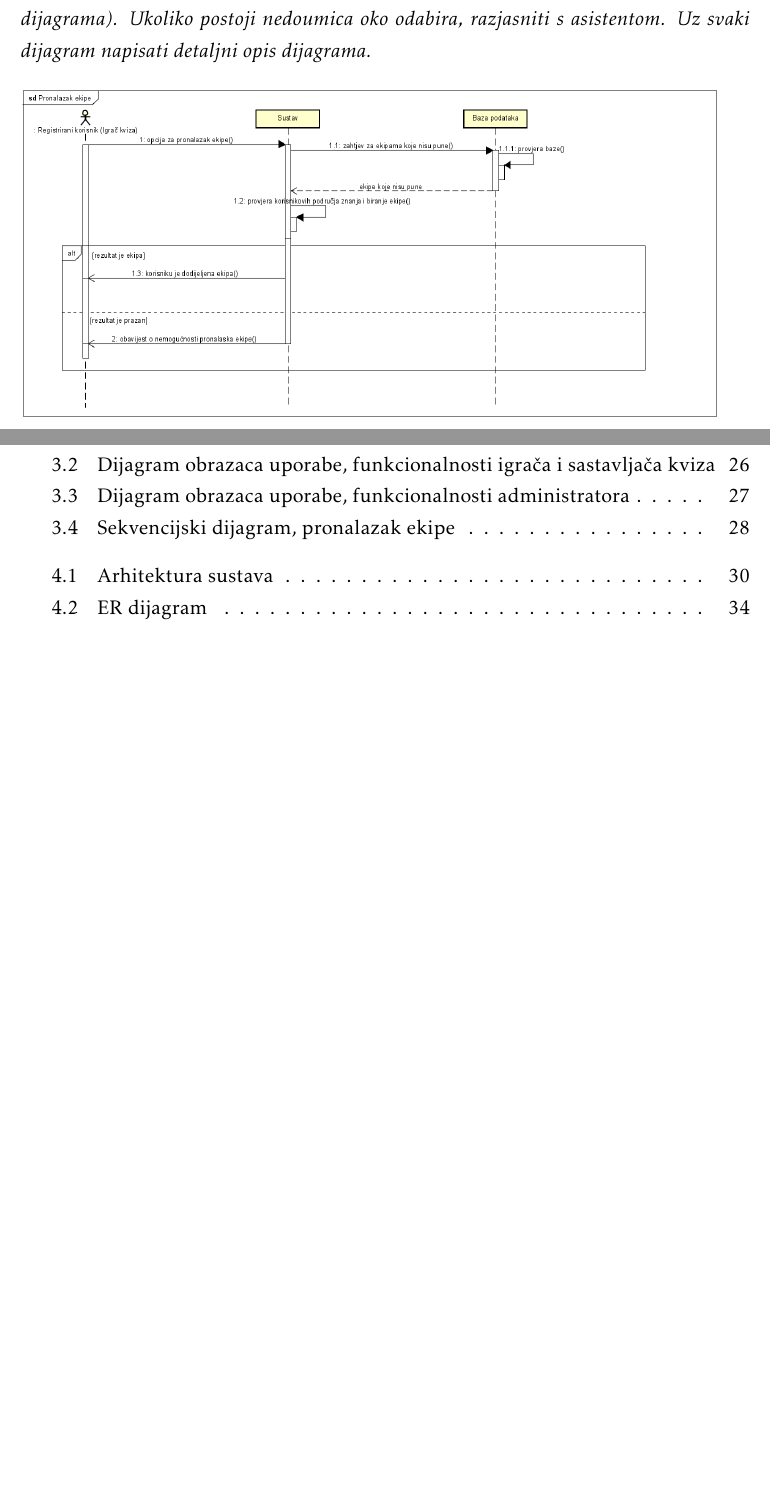
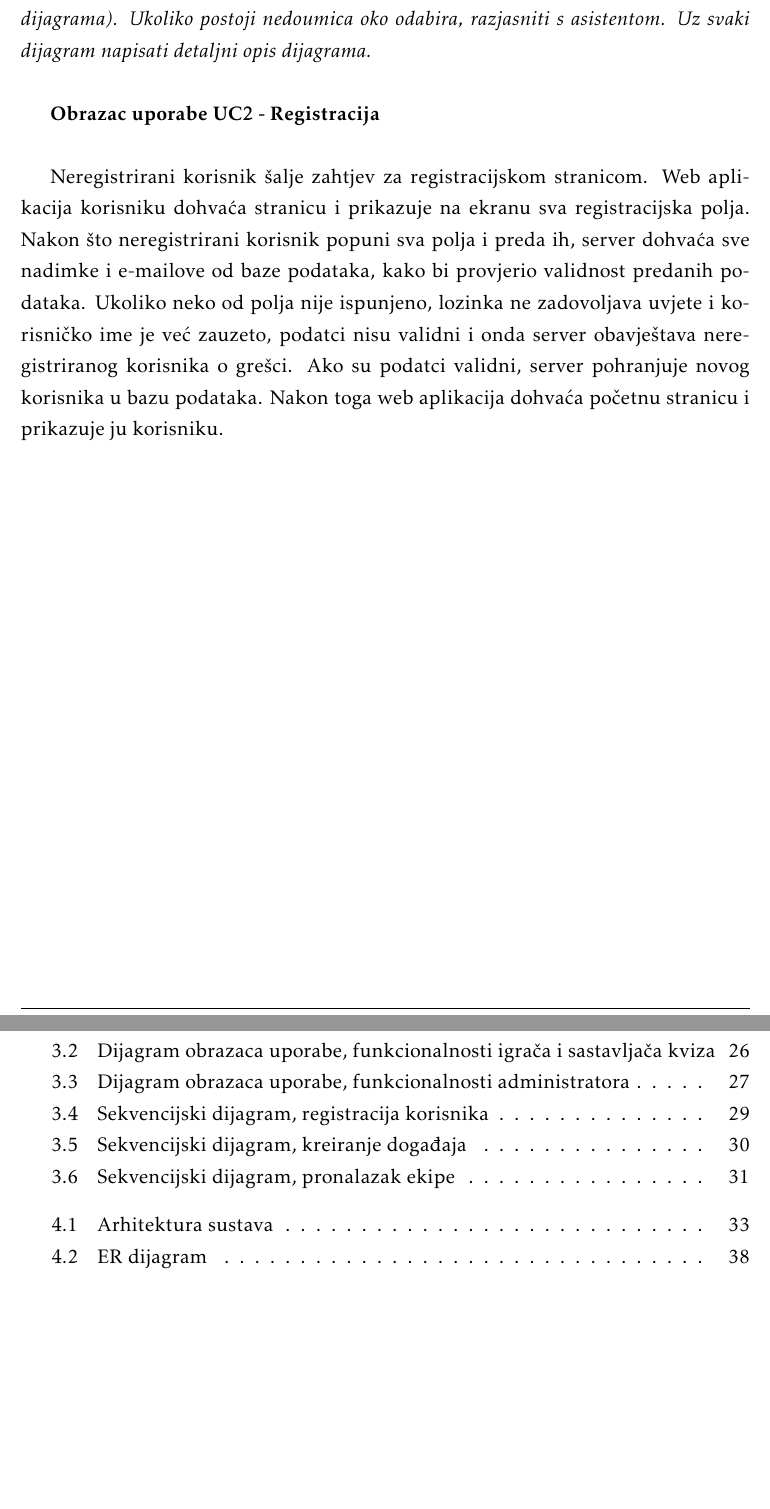
Before and after one commit to brancokas/pub-kviz, a LaTeX document (Dokumentacija/PROGI_ProjektnaDokumentacija.tex, which reads Dokumentacija/Specifikacija_programske_potpore.tex): two parts of pages 29 and 48 of 52 before the commit and two parts of pages 29 and 50 of 54 after it, joined at a grey line, cut so that both start at the same text, the shorter picture padded with empty space. The pictures show the PDF file Dokumentacija/PROGI_ProjektnaDokumentacija.pdf that the author committed with the source.

Commit message:
dodan sekvencijski dijagram za registraciju

```diff
--- a/Dokumentacija/Specifikacija_programske_potpore.tex
+++ b/Dokumentacija/Specifikacija_programske_potpore.tex
@@ -866,14 +866,32 @@
 
 				\textbf{\textit{dio 1. revizije}}\\
 
-				\textit{Nacrtati sekvencijske dijagrame koji modeliraju najvažnije dijelove sustava (max. 4 dijagrama). Ukoliko postoji nedoumica oko odabira, razjasniti s asistentom. Uz svaki dijagram napisati detaljni opis dijagrama.}
+				\textit{Nacrtati sekvencijske dijagrame koji modeliraju najvažnije dijelove sustava (max. 4 dijagrama). Ukoliko postoji nedoumica oko odabira, razjasniti s asistentom. Uz svaki dijagram napisati detaljni opis dijagrama.}\\
 
 
+
+				\textbf{Obrazac uporabe UC2 - Registracija}\\
+
+				Neregistrirani korisnik šalje zahtjev za registracijskom stranicom. Web aplikacija korisniku dohvaća stranicu i prikazuje na ekranu sva registracijska polja. Nakon što neregistrirani korisnik popuni sva polja i preda ih, server dohvaća sve nadimke i e-mailove od baze podataka, kako bi provjerio validnost predanih podataka. Ukoliko neko od polja nije ispunjeno, lozinka ne zadovoljava uvjete i korisničko ime je već zauzeto, podatci nisu validni i onda server obavještava neregistriranog korisnika o grešci. Ako su podatci validni, server pohranjuje novog korisnika u bazu podataka. Nakon toga web aplikacija dohvaća početnu stranicu i prikazuje ju korisniku.
+
+				\begin{figure}[H]
+					\includegraphics[width=\textwidth]{dijagrami/SeqDiagram1.PNG}
+					\caption{Sekvencijski dijagram, registracija korisnika}
+					\label{fig:SeqDiagram1}
+				\end{figure}
+
+
+				\begin{figure}[H]
+					\includegraphics[width=\textwidth]{dijagrami/SekvencijskiKreiranjeDogadaja.PNG}
+					\caption{Sekvencijski dijagram, kreiranje događaja}
+					\label{fig:SeqDiagram2}
+				\end{figure}
+
+				\eject
 
 				\begin{figure}[H]
 					\includegraphics[width=\textwidth]{dijagrami/SeqDiagram3.PNG}
 					\caption{Sekvencijski dijagram, pronalazak ekipe}
-					\label{fig:UseCaseDiagram3}
+					\label{fig:SeqDiagram3}
 				\end{figure}
 
-				\begin{figure}[H]
```
Also changed, not shown: Dokumentacija/PROGI_ProjektnaDokumentacija.pdf, Dokumentacija/dijagrami/SeqDiagram1.png (added), Dokumentacija/Specifikacija_programske_potpore.tex (4 more changed lines), 11 other files.
